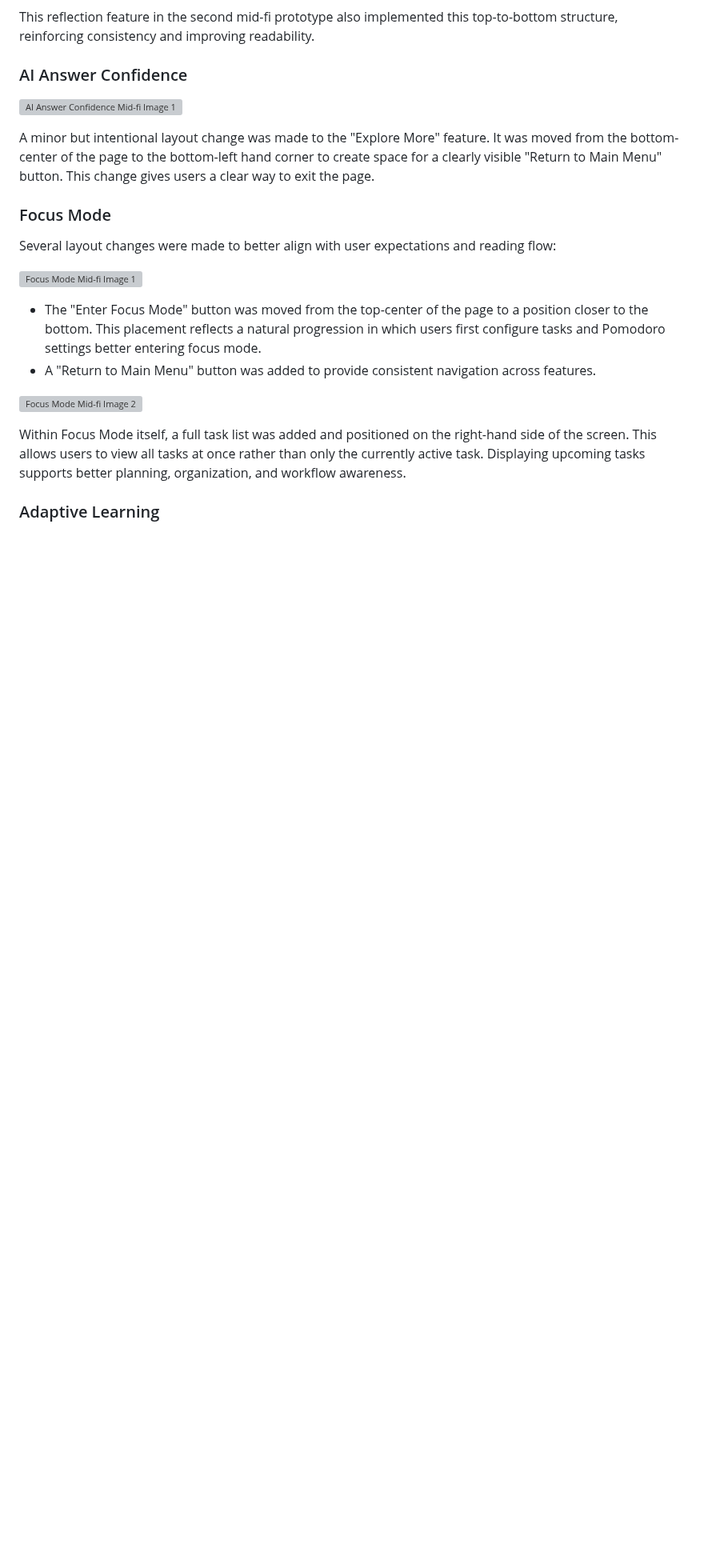
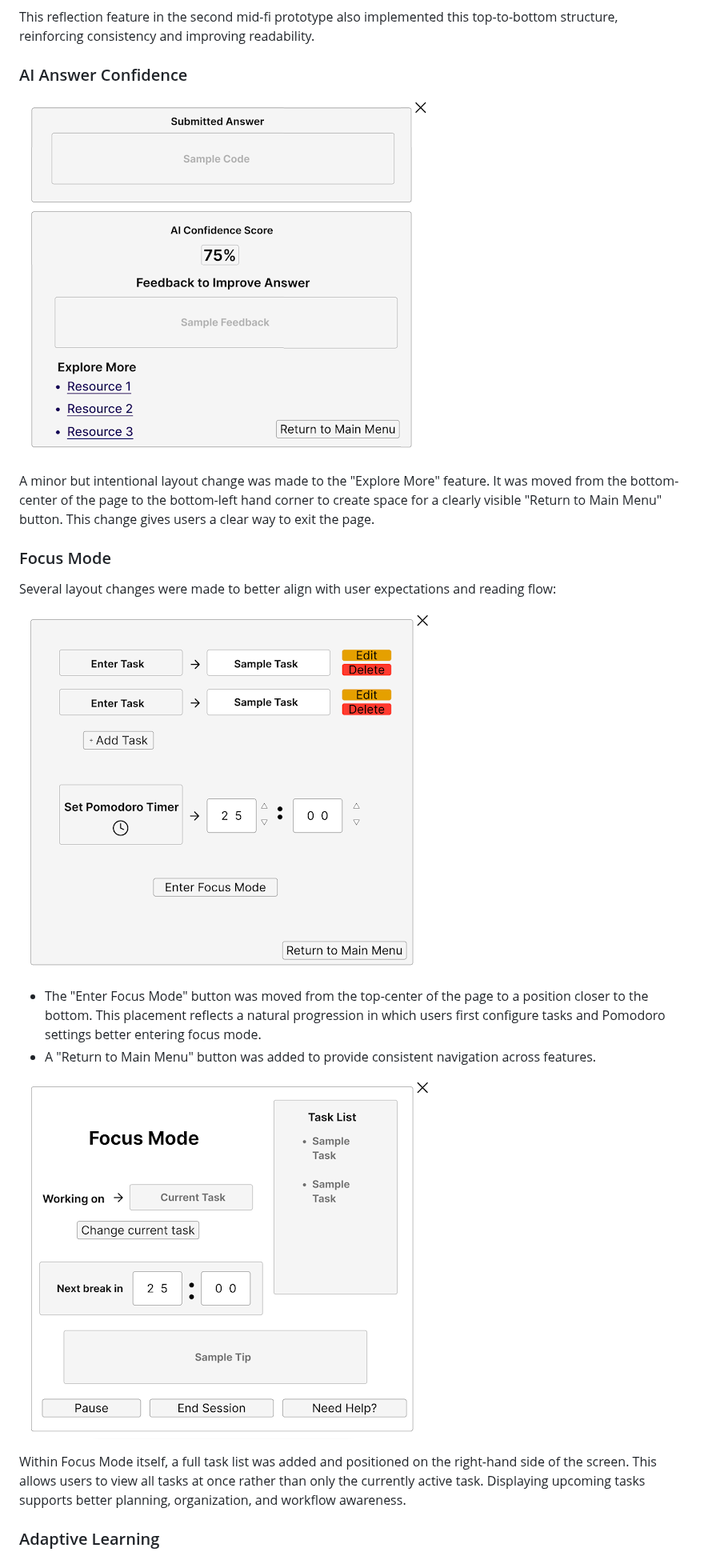
Before and after one commit to mescobarbrenes/ai-tutor, a Markdown page: README.md, the part around one of its changes. Shown at 80% size. Rendered like a GitHub page; blank space fills up the shorter version; grey boxes are pictures that could not be loaded.

Commit message:
adding images to readme

```diff
--- a/README.md
+++ b/README.md
@@ -160,6 +159,6 @@ This reflection feature in the second mid-fi prototype also implemented this top
 ### AI Answer Confidence
 
-![AI Answer Confidence Mid-fi Image 1]()
+![AI Answer Confidence Mid-fi Image 1](https://github.com/mescobarbrenes/ai-tutor/blob/main/images/ai_answer_confidence_midfi_1.png)
 
 A minor but intentional layout change was made to the "Explore More" feature. It was moved from the bottom-center of the page to the bottom-left hand corner to create space for a clearly visible "Return to Main Menu" button. This change gives users a clear way to exit the page.
 
@@ -167,12 +166,12 @@ A minor but intentional layout change was made to the "Explore More" feature. It
 
 Several layout changes were made to better align with user expectations and reading flow:
 
-![Focus Mode Mid-fi Image 1]()
+![Focus Mode Mid-fi Image 1](https://github.com/mescobarbrenes/ai-tutor/blob/main/images/focus_mode_midfi_1.png)
 
 - The "Enter Focus Mode" button was moved from the top-center of the page to a position closer to the bottom. This placement reflects a natural progression in which users first configure tasks and Pomodoro settings better entering focus mode.
 - A "Return to Main Menu" button was added to provide consistent navigation across features.
 
-![Focus Mode Mid-fi Image 2]()
+![Focus Mode Mid-fi Image 2](https://github.com/mescobarbrenes/ai-tutor/blob/main/images/focus_mode_midfi_2.png)
 
 Within Focus Mode itself, a full task list was added and positioned on the right-hand side of the screen. This allows users to view all tasks at once rather than only the currently active task. Displaying upcoming tasks supports better planning, organization, and workflow awareness.
 
```
Also changed, not shown: other parts of README.md (+4 -5 lines).
